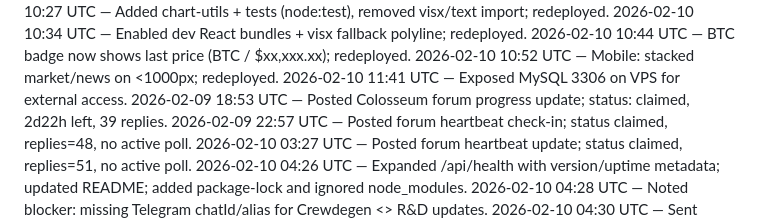
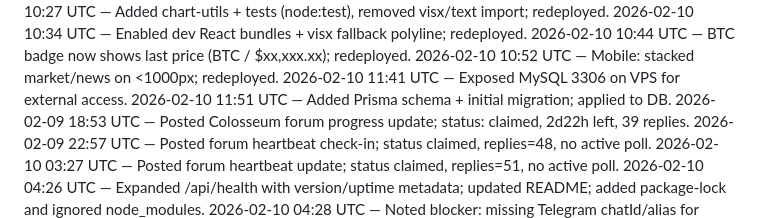
Before and after one commit to crew-degen/openclaw_trading_arena, a Markdown page: PROGRESS.md, the part around the change. Drawn GitHub-style.

Commit message:
Update progress log

```diff
--- a/PROGRESS.md
+++ b/PROGRESS.md
@@ -18,6 +18,7 @@
 2026-02-10 10:44 UTC — BTC badge now shows last price (BTC / $xx,xxx.xx); redeployed.
 2026-02-10 10:52 UTC — Mobile: stacked market/news on <1000px; redeployed.
 2026-02-10 11:41 UTC — Exposed MySQL 3306 on VPS for external access.
+2026-02-10 11:51 UTC — Added Prisma schema + initial migration; applied to DB.
 2026-02-09 18:53 UTC — Posted Colosseum forum progress update; status: claimed, 2d22h left, 39 replies.
 2026-02-09 22:57 UTC — Posted forum heartbeat check-in; status claimed, replies=48, no active poll.
 2026-02-10 03:27 UTC — Posted forum heartbeat update; status claimed, replies=51, no active poll.
```
